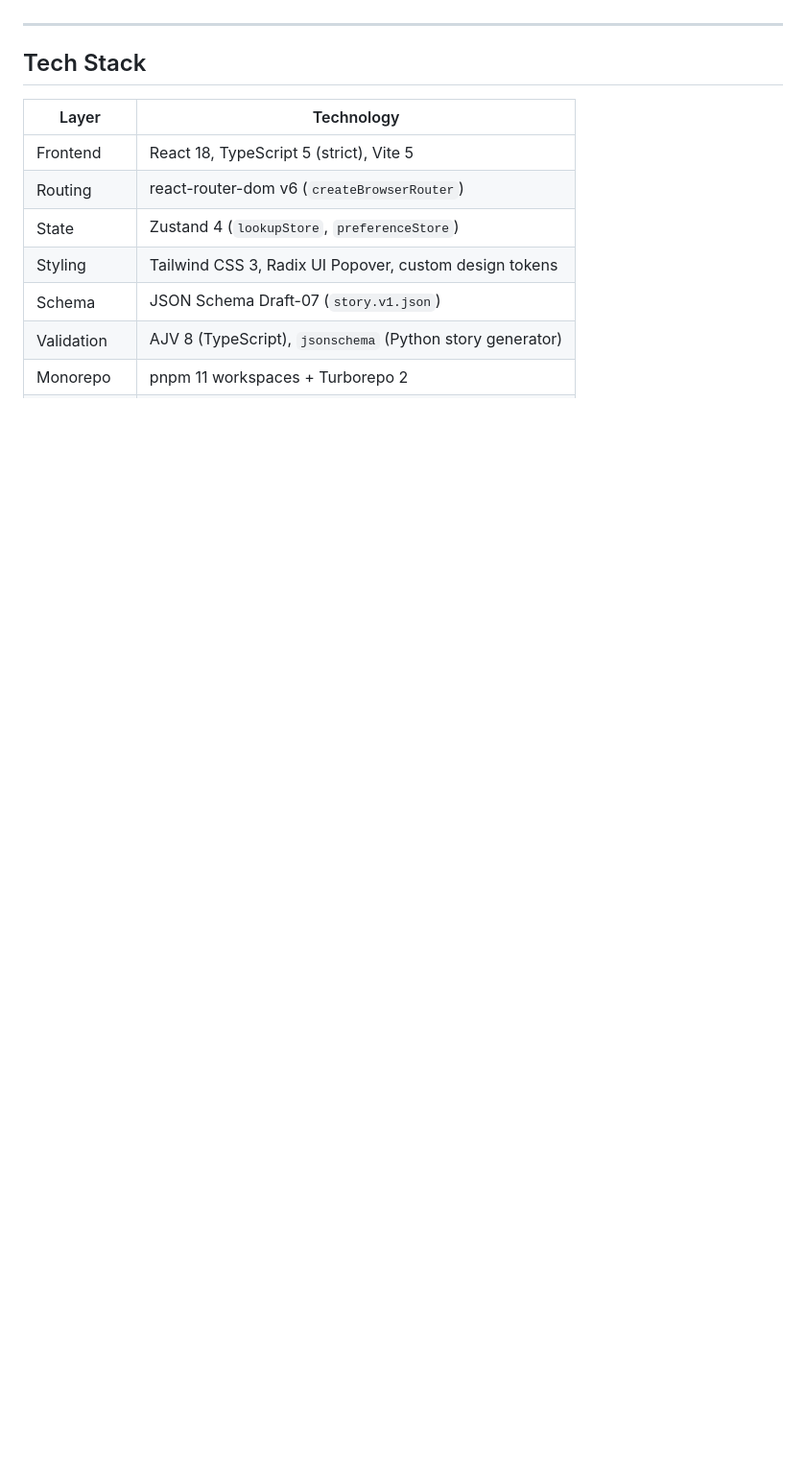
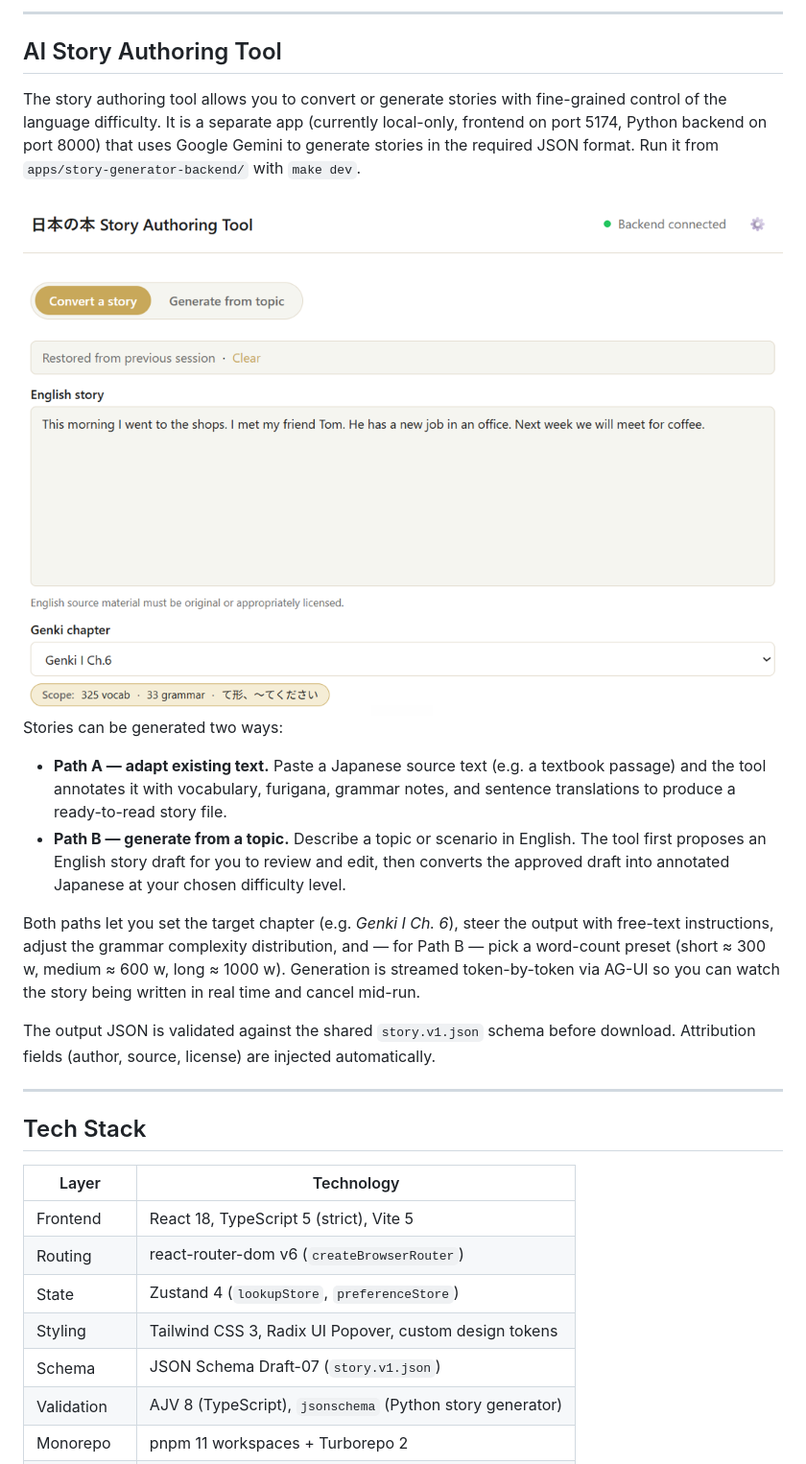
Before and after one commit to 4OH4/nihonnohon, a Markdown page: README.md, the part around one of its changes. Shown at 96% size. GitHub-like rendering; pictures changed too: resources/screenshot-story-authoring-tool.png (added); blank space fills up the shorter version.

Commit message:
docs: Update readme.md and contributing.md

```diff
--- a/README.md
+++ b/README.md
@@ -21,3 +36,19 @@ _Author note: I've been learning Japanese for a couple of years now, and what I'
+---
+
+## AI Story Authoring Tool
+
+The story authoring tool allows you to convert or generate stories with fine-grained control of the language difficulty. It is a separate app (currently local-only, frontend on port 5174, Python backend on port 8000) that uses Google Gemini to generate stories in the required JSON format. Run it from `apps/story-generator-backend/` with `make dev`.
+
+<img src="resources/screenshot-story-authoring-tool.png" width="800" alt="AI Story Authoring Tool screenshot" />
+
+Stories can be generated two ways:
+
+- **Path A — adapt existing text.** Paste a Japanese source text (e.g. a textbook passage) and the tool annotates it with vocabulary, furigana, grammar notes, and sentence translations to produce a ready-to-read story file.
+- **Path B — generate from a topic.** Describe a topic or scenario in English. The tool first proposes an English story draft for you to review and edit, then converts the approved draft into annotated Japanese at your chosen difficulty level.
+
+Both paths let you set the target chapter (e.g. _Genki I Ch. 6_), steer the output with free-text instructions, adjust the grammar complexity distribution, and — for Path B — pick a word-count preset (short ≈ 300 w, medium ≈ 600 w, long ≈ 1000 w). Generation is streamed token-by-token via AG-UI so you can watch the story being written in real time and cancel mid-run.
+
+The output JSON is validated against the shared `story.v1.json` schema before download. Attribution fields (author, source, license) are injected automatically.
 
 ---
 
```
Also changed, not shown: other parts of README.md (+33 -1 lines), CONTRIBUTING.md (+46 -4 lines), resources/screenshot-reader.png (added).
